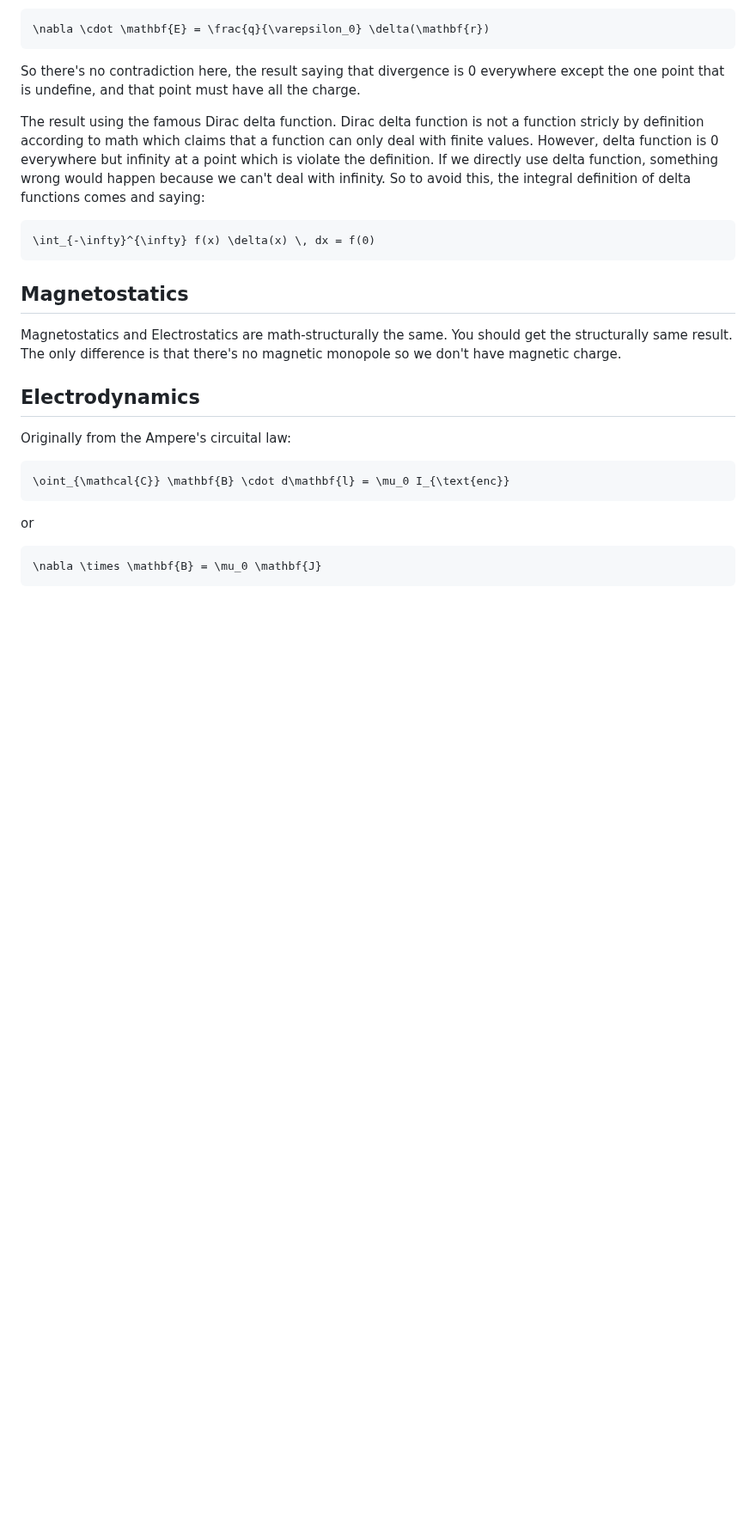
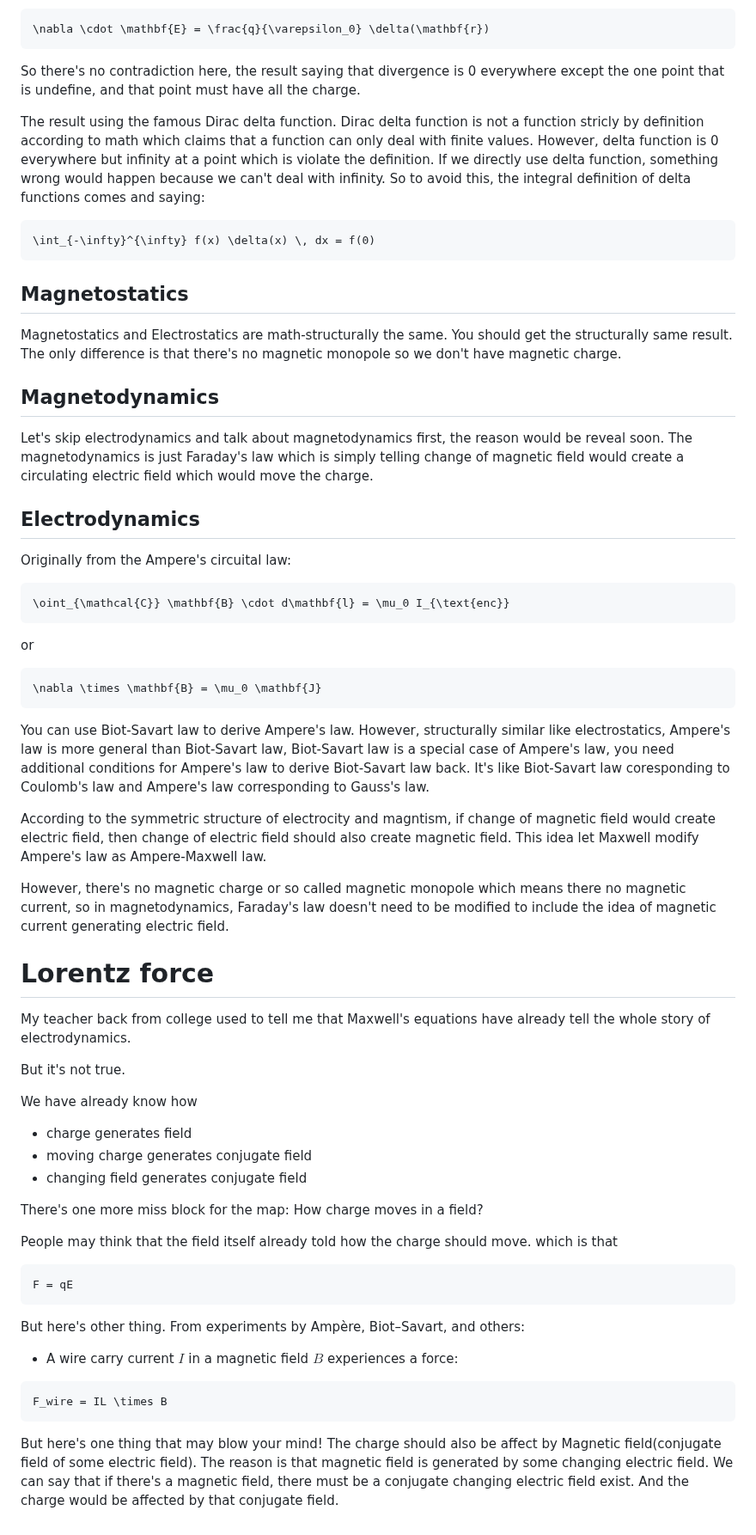
Before and after one commit to ReluctantHacker/notes, a Markdown page: physics/Electrodynamics.md, the part around the change. Shown at 86% size. Rendered like a GitHub page; blank space fills up the shorter version.

Commit message:
edit notes

````diff
--- a/physics/Electrodynamics.md
+++ b/physics/Electrodynamics.md
@@ -91,6 +91,9 @@ The result using the famous Dirac delta function. Dirac delta function is not a
 ## Magnetostatics
 Magnetostatics and Electrostatics are math-structurally the same. You should get the structurally same result. The only difference is that there's no magnetic monopole so we don't have magnetic charge.
 
+## Magnetodynamics
+Let's skip electrodynamics and talk about magnetodynamics first, the reason would be reveal soon. The magnetodynamics is just Faraday's law which is simply telling change of magnetic field would create a circulating electric field which would move the charge.
+
 ## Electrodynamics
 Originally from the Ampere's circuital law:
 ```math
@@ -100,3 +103,33 @@ or
 ```math
 \nabla \times \mathbf{B} = \mu_0 \mathbf{J}
 ```
+
+You can use Biot-Savart law to derive Ampere's law. However, structurally similar like electrostatics, Ampere's law is more general than Biot-Savart law, Biot-Savart law is a special case of Ampere's law, you need additional conditions for Ampere's law to derive Biot-Savart law back. It's like Biot-Savart law coresponding to Coulomb's law and Ampere's law corresponding to Gauss's law.
+
+According to the symmetric structure of electrocity and magntism, if change of magnetic field would create electric field, then change of electric field should also create magnetic field. This idea let Maxwell modify Ampere's law as Ampere-Maxwell law.
+
+However, there's no magnetic charge or so called magnetic monopole which means there no magnetic current, so in magnetodynamics, Faraday's law doesn't need to be modified to include the idea of magnetic current generating electric field.
+
+# Lorentz force
+My teacher back from college used to tell me that Maxwell's equations have already tell the whole story of electrodynamics.
+
+But it's not true.
+
+We have already know how
+ - charge generates field
+ - moving charge generates conjugate field
+ - changing field generates conjugate field
+
+There's one more miss block for the map: How charge moves in a field?
+
+People may think that the field itself already told how the charge should move. which is that
+```math
+F = qE
+```
+
+But here's other thing. From experiments by Ampère, Biot–Savart, and others:
+ - A wire carry current $I$ in a magnetic field $B$ experiences a force:
+```math
+F_wire = IL \times B
+```
+But here's one thing that may blow your mind! The charge should also be affect by Magnetic field(conjugate field of some electric field). The reason is that magnetic field is generated by some changing electric field. We can say that if there's a magnetic field, there must be a conjugate changing electric field exist. And the charge would be affected by that conjugate field.
````
